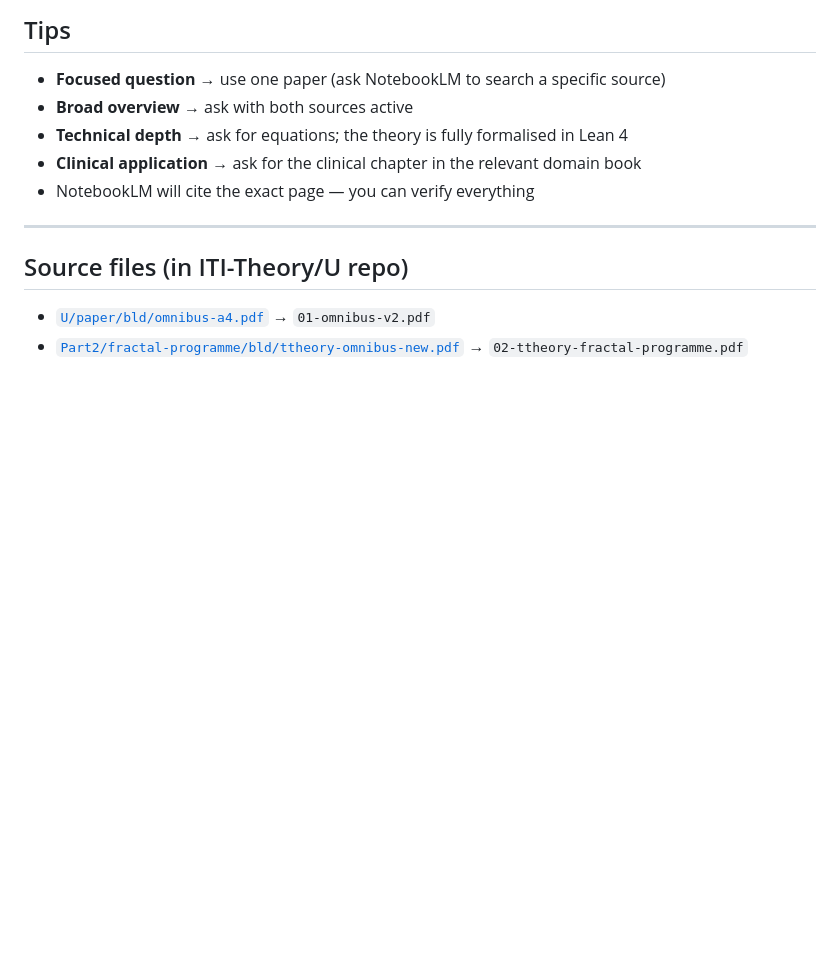
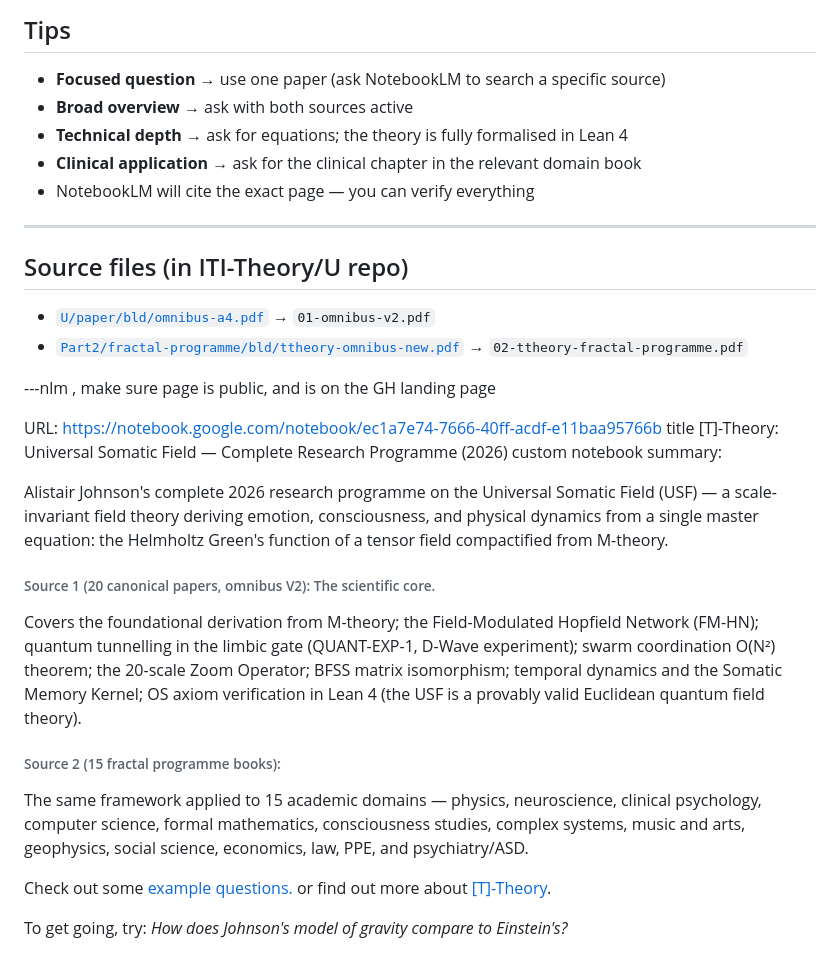
Before and after one commit to ITI-Theory/Dist, a Markdown page: nlm-min/README.md, the part around the change. Rendered like a GitHub page; blank space fills up the shorter version.

```diff
--- a/nlm-min/README.md
+++ b/nlm-min/README.md
@@ -120,3 +120,36 @@ Quick examples:
 ## Source files (in ITI-Theory/U repo)
 - [`U/paper/bld/omnibus-a4.pdf`](https://github.com/ITI-Theory/U/blob/main/paper/bld/omnibus-a4.pdf) → `01-omnibus-v2.pdf`
 - [`Part2/fractal-programme/bld/ttheory-omnibus-new.pdf`](https://github.com/ITI-Theory/U/blob/main/Part2/fractal-programme/bld/ttheory-omnibus-new.pdf) → `02-ttheory-fractal-programme.pdf`
+
+
+
+---nlm , make sure page is public, and is on the GH landing page
+
+URL: https://notebook.google.com/notebook/ec1a7e74-7666-40ff-acdf-e11baa95766b
+title [T]-Theory: Universal Somatic Field — Complete Research Programme (2026)
+custom notebook summary:
+
+
+Alistair Johnson's complete 2026 research programme on the Universal Somatic Field
+(USF) — a scale-invariant field theory deriving emotion, consciousness, and physical
+dynamics from a single master equation: the Helmholtz Green's function of a tensor
+field compactified from M-theory.
+
+###### Source 1 (20 canonical papers, omnibus V2): The scientific core.
+
+Covers the foundational derivation from M-theory; the Field-Modulated Hopfield Network (FM-HN);
+quantum tunnelling in the limbic gate (QUANT-EXP-1, D-Wave experiment); swarm
+coordination O(N²) theorem; the 20-scale Zoom Operator; BFSS matrix isomorphism;
+temporal dynamics and the Somatic Memory Kernel; OS axiom verification in Lean 4
+(the USF is a provably valid Euclidean quantum field theory).
+
+###### Source 2 (15 fractal programme books):
+
+The same framework applied to 15 academic
+domains — physics, neuroscience, clinical psychology, computer science, formal
+mathematics, consciousness studies, complex systems, music and arts, geophysics, social
+science, economics, law, PPE, and psychiatry/ASD.
+
+Check out some [example questions.](https://github.com/ITI-Theory/Dist/blob/main/PROMPTS.md) or find out more about [\[T\]-Theory](https://github.com/ITI-Theory).
+
+To get going, try: _How does Johnson's model of gravity compare to Einstein's?_
```
Also changed, not shown: zenodo/README.md (+26 -0 lines).
